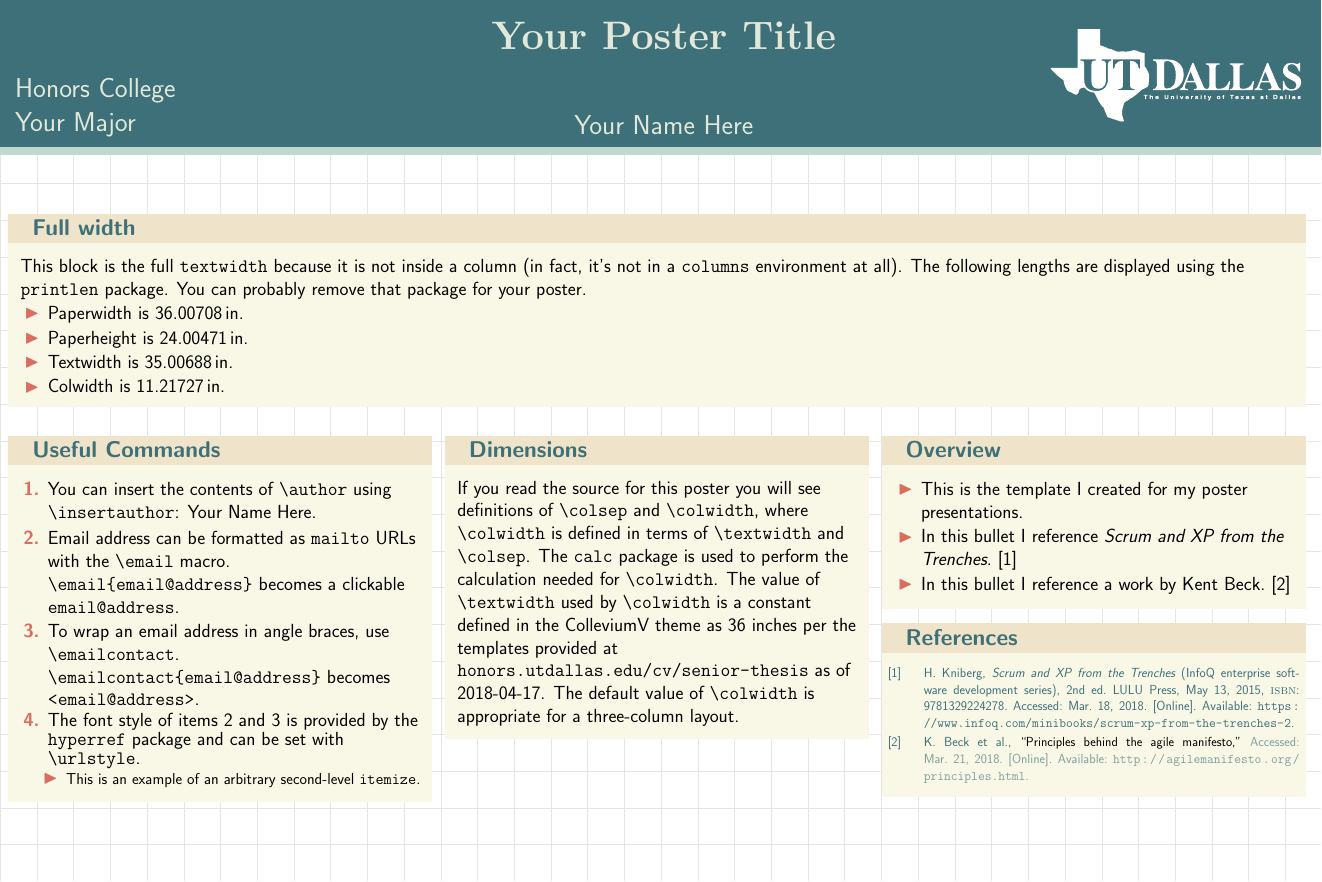
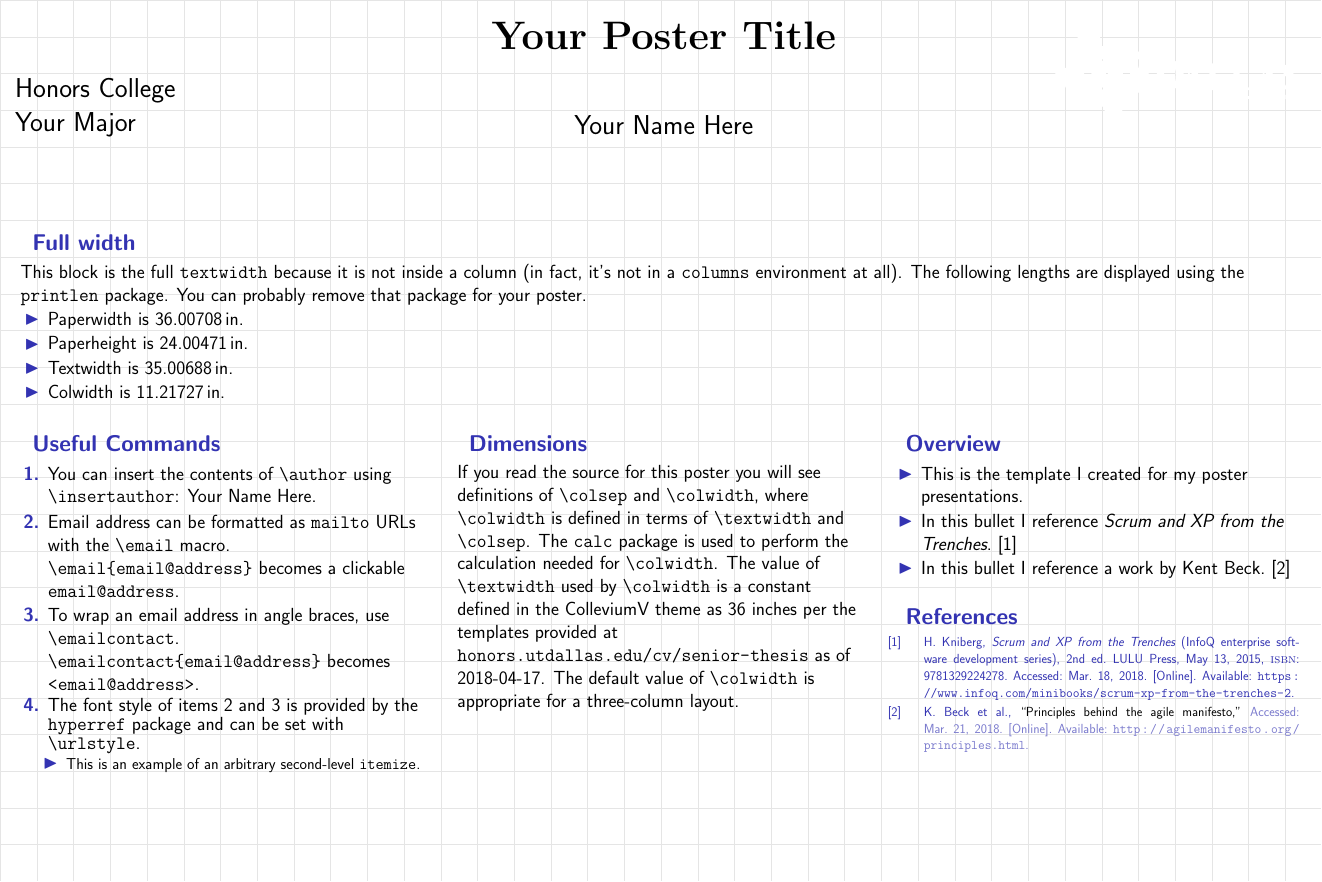
Before and after one commit to lafrenierejm/beamerthemeCollegiumV, LaTeX slides (example.tex, which reads beamercolorthemeComingClean.sty): the whole page. Compiled offline with pdfLaTeX.

Commit message:
[example] Remove color themes

```diff
--- a/beamercolorthemeComingClean.sty
+++ /dev/null
@@ -1,30 +0,0 @@
-% http://www.colourlovers.com/palette/352741/coming_clean
-\definecolor{WinterSkin}{HTML}{EFE4CA}
-\definecolor{AlwaysBeBabyToMe}{HTML}{F9F8E7}
-\definecolor{Drift}{HTML}{E1E8D9}
-\definecolor{Again}{HTML}{C0D9CF}
-\definecolor{IAmMagazineSpine}{HTML}{2B2825}
-\definecolor{HazySummerEve}{HTML}{3D7079}
-\definecolor{ConspiciousCreep}{HTML}{D6156C}
-\definecolor{Smak}{HTML}{790800}
-\definecolor{TeBeso}{HTML}{FE6C6C}
-\definecolor{Zen}{HTML}{DA6D5E}
-
-\setbeamercolor{alerted text}{fg=Smak}
-\setbeamercolor{structure}{fg=HazySummerEve}
-\setbeamercolor{palette primary}{fg=black,bg=WinterSkin}
-\setbeamercolor{palette secondary}{fg=Zen, bg=AlwaysBeBabyToMe}
-\setbeamercolor{palette quarternary}{fg=Zen, bg=AlwaysBeBabyToMe}
-\setbeamercolor{headline}{fg=Drift,bg=HazySummerEve}
-\setbeamercolor{title in headline}{fg=Drift}
-\setbeamercolor{footline}{fg=Drift,bg=HazySummerEve}
-\setbeamercolor{foot}{bg=HazySummerEve,fg=white}
-\setbeamercolor{author in footline}{fg=Drift}
-\setbeamercolor{institute in footline}{fg=Again}
-\setbeamercolor{separation line}{bg=Again,fg=black}
-\setbeamercolor{block body}{bg=AlwaysBeBabyToMe,fg=black}
-\setbeamercolor{block title}{fg=HazySummerEve,bg=WinterSkin}
-\setbeamercolor{itemize item}{fg=Zen}
-\setbeamercolor{itemize subitem}{fg=Zen}
-\setbeamercolor{enumerate item}{fg=Zen}
-\setbeamercolor{enumerate subitem}{fg=Zen}
--- a/example.tex
+++ b/example.tex
@@ -1,9 +1,5 @@
 \documentclass{beamer}
 \usetheme{CollegiumV}
-\usecolortheme{ComingClean}
-% \usecolortheme{Entrepreneur}
-% \usecolortheme{ConspiciousCreep}  %% VERY garish.
-
 
 % Bibliography
 \usepackage[backend=biber,style=ieee]{biblatex}
```
Also changed, not shown: beamercolorthemeConspicuousCreep.sty (deleted, +0 -17 lines), beamercolorthemeEntrepreneur.sty (deleted, +0 -27 lines).
